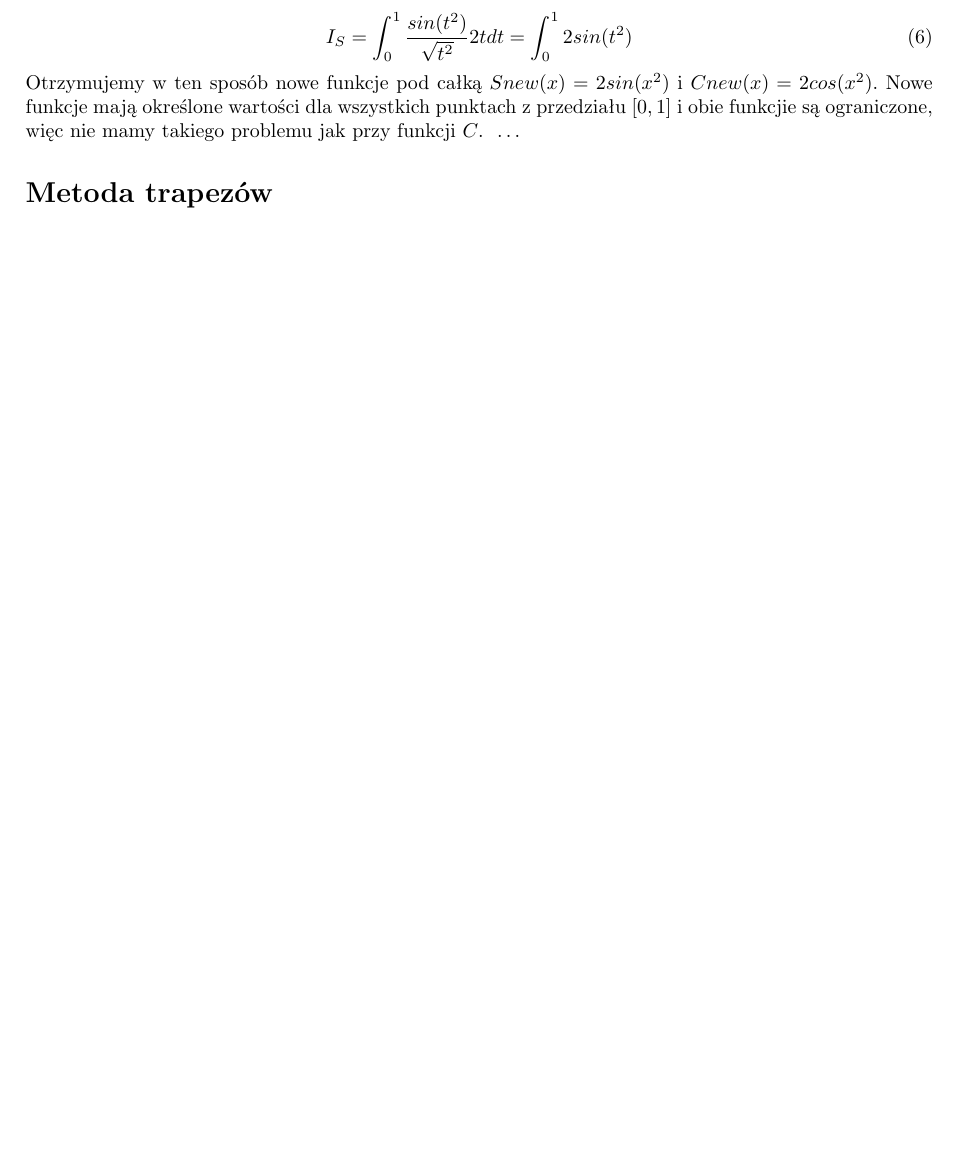
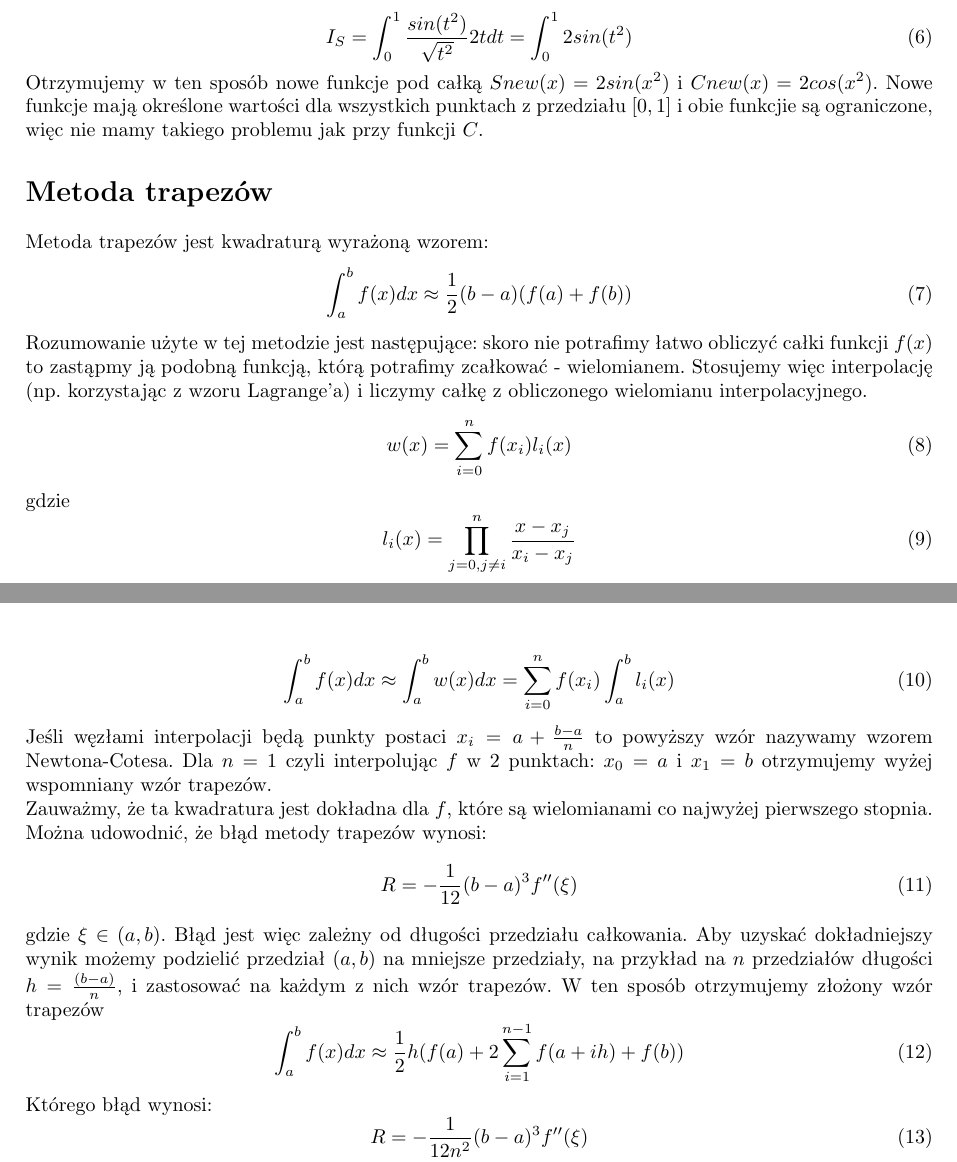
Before and after one commit to mmdv3/numerki, a LaTeX document (sprawozdanie.tex): part of page 2 of 6 before the commit and two parts of pages 2 and 3 of 7 after it, the two joined at a grey line, cut so that both start at the same text, the shorter picture padded with empty space. Compiled offline with pdfLaTeX.

Commit message:
Opisałam metodę trapezów i jej wyniki (podpunkt A) - fajnie by było jakbyś opisał resztę podpunktów i dał mi znać to zrobię podsumowanie wszystkiego

```diff
--- a/sprawozdanie.tex
+++ b/sprawozdanie.tex
@@ -96,6 +96,33 @@ Otrzymujemy w ten sposób nowe funkcje pod całką $Snew(x) = 2sin(x^2)$ i $Cnew
     \includegraphics[scale=0.5]{WykresSnew.png}
     \label{WykresSnew}
 \end{figure}
-\dots
 \section*{Metoda trapezów}
-\dots
+Metoda trapezów jest kwadraturą wyrażoną wzorem:
+\begin{equation}
+\int_a^b f(x) dx \approx \frac{1}{2}(b-a) (f(a)+f(b))
+\end{equation}
+Rozumowanie użyte w tej metodzie jest następujące: skoro nie potrafimy łatwo obliczyć całki funkcji $f(x)$ to zastąpmy ją podobną funkcją, którą potrafimy zcałkować - wielomianem. Stosujemy więc interpolację (np. korzystając z wzoru Lagrange'a) i liczymy całkę z obliczonego wielomianu interpolacyjnego.
+\begin{equation}
+w(x) = \sum_{i=0}^n f(x_i)l_i(x)
+\end{equation}
+gdzie
+\begin{equation}
+ l_i(x) = \prod ^n_{j=0, j\neq i} \frac{x-x_j}{x_i-x_j}
+\end{equation}
+\begin{equation}
+\int_a^b f(x) dx \approx \int_a^b w(x) dx =  \sum_{i=0}^n f(x_i)\int_a^bl_i(x)
+\end{equation}
+Jeśli węzłami interpolacji będą punkty postaci $x_i = a+ \frac{b-a}{n} $ to powyższy wzór nazywamy wzorem Newtona-Cotesa. Dla $n=1$ czyli interpolując $f$ w 2 punktach: $x_0=a$ i $x_1=b$ otrzymujemy wyżej wspomniany wzór trapezów.\\
+Zauważmy, że ta kwadratura jest dokładna dla $f$, które są wielomianami co najwyżej pierwszego stopnia. Można udowodnić, że błąd metody trapezów wynosi:
+\begin{equation}
+R = -\frac{1}{12}(b-a)^3f''(\xi)
+\end{equation}
+gdzie $\xi \in (a, b)$.
+Błąd jest więc zależny od długości przedziału całkowania. Aby uzyskać dokładniejszy wynik możemy podzielić przedział $(a, b)$ na mniejsze przedziały, na przykład na $n$ przedziałów długości $h=\frac{(b-a)}{n}$, i zastosować na każdym z nich wzór trapezów. W ten sposób otrzymujemy złożony wzór trapezów
+\begin{equation}
+\int_a^b f(x) dx \approx \frac{1}{2} h (f(a) + 2\sum_{i=1} ^{n-1} f(a+ih) +f(b))
+\end{equation}
+Którego błąd wynosi:
+\begin{equation}
+R = -\frac{1}{12n^2}(b-a)^3f''(\xi)
+\end{equation}
```
Also changed, not shown: WykresAlogabsolute.png (added), sprawozdanie.pdf, sprawozdanie.tex (24 more changed lines), 4 other files.
